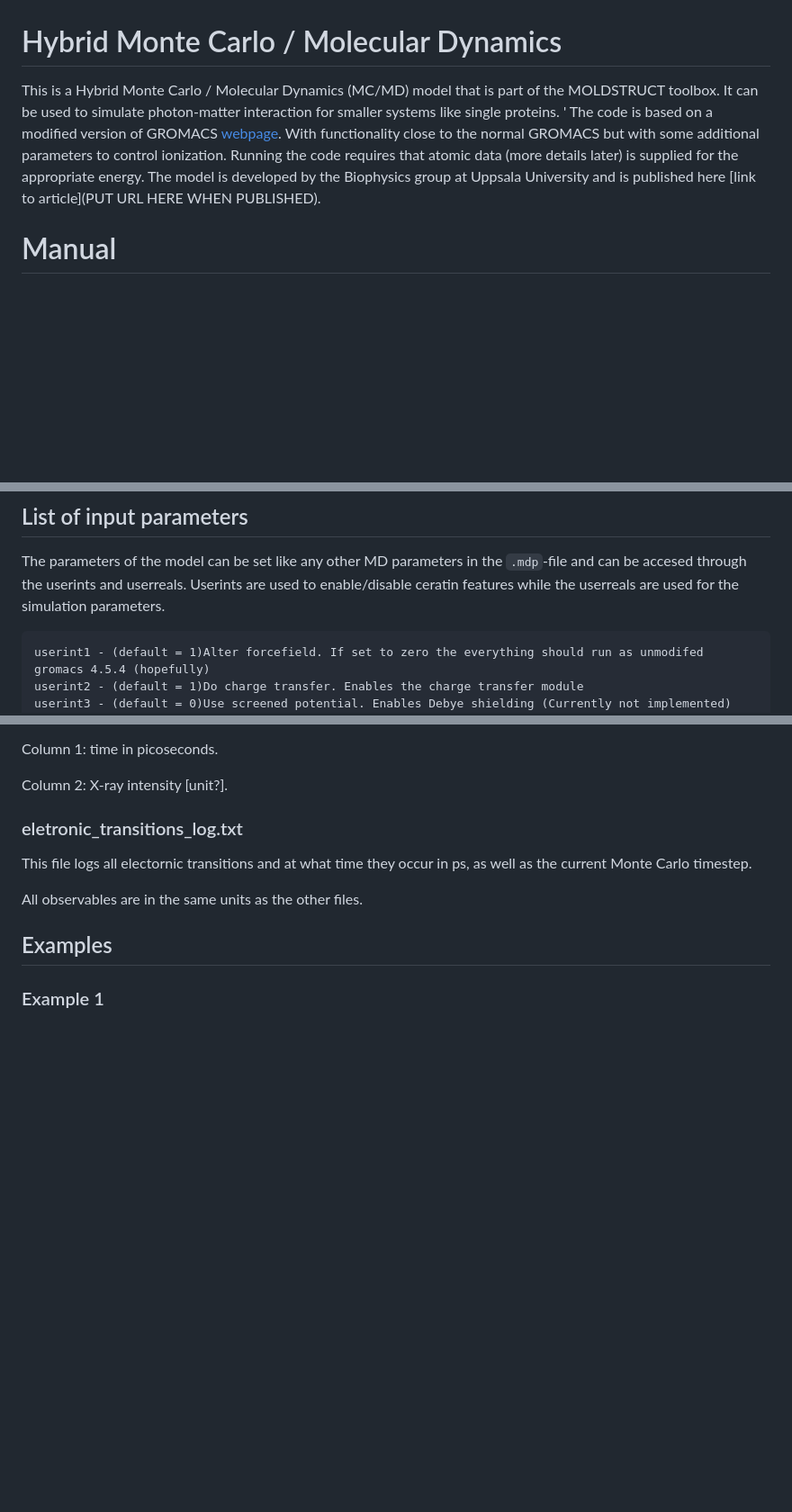
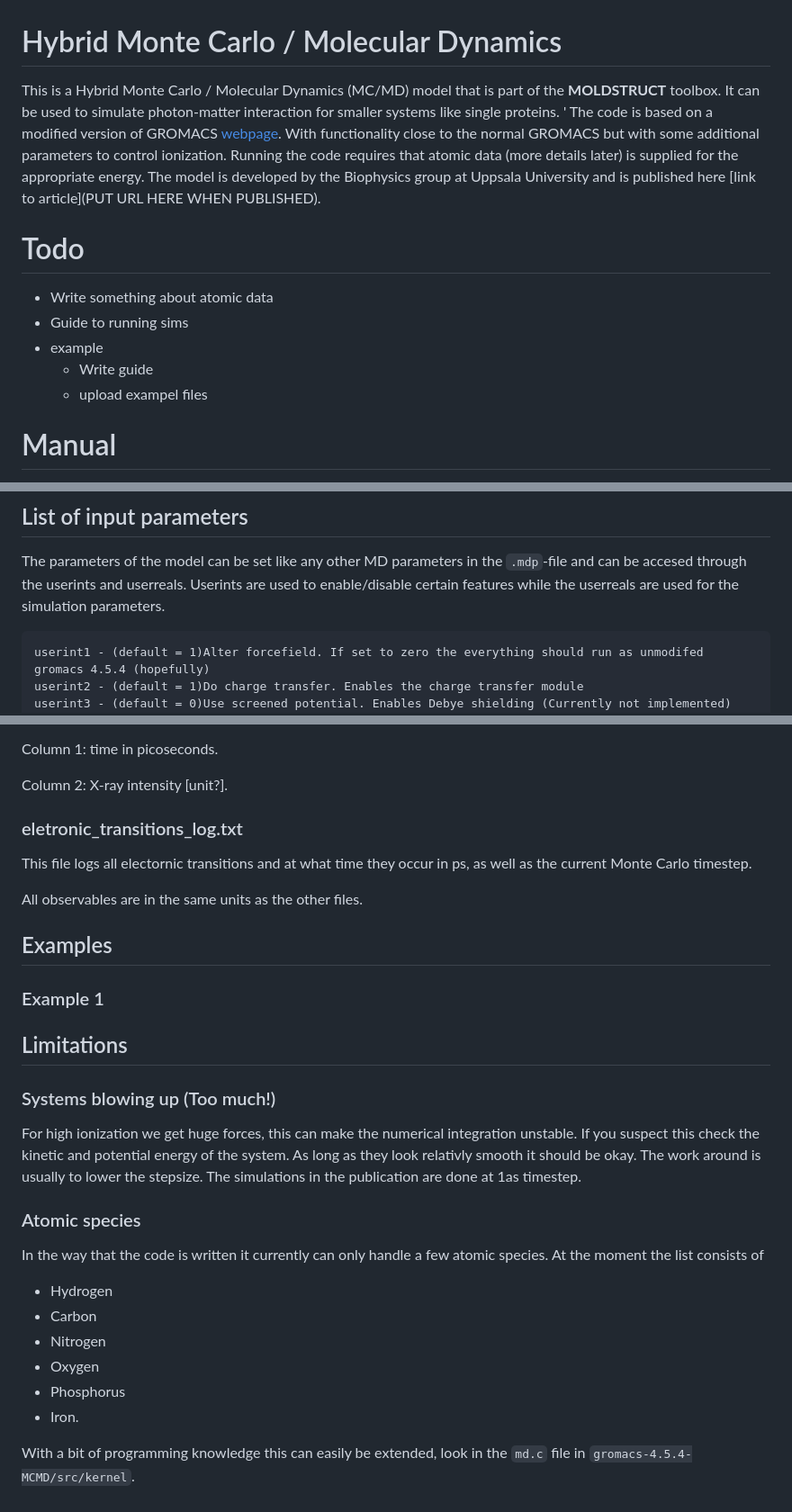
Before and after one commit to moldstruct/mc-md, a Markdown page: README.md, 3 parts joined by grey strips. Shown at 90% size. Drawn GitHub-style; blank space fills up the shorter version.

````diff
--- a/README.md
+++ b/README.md
@@ -1,8 +1,16 @@
 # Hybrid Monte Carlo / Molecular Dynamics
-This is a Hybrid Monte Carlo / Molecular Dynamics (MC/MD) model that is part of the MOLDSTRUCT toolbox. It can be used to simulate photon-matter interaction for smaller systems like single proteins. '
+This is a Hybrid Monte Carlo / Molecular Dynamics (MC/MD) model that is part of the **MOLDSTRUCT** toolbox. It can be used to simulate photon-matter interaction for smaller systems like single proteins. '
 The code is based on a modified version of GROMACS [webpage](https://www.gromacs.org/).
 With functionality close to the normal GROMACS but with some additional parameters to control ionization. Running the code requires that atomic data (more details later) is supplied for the appropriate energy.
 The model is developed by the Biophysics group at Uppsala University and is published here [link to article](PUT URL HERE WHEN PUBLISHED).
+
+# Todo
+- Write something about atomic data
+- Guide to running sims
+- example
+   - Write guide
+   - upload exampel files
+
 
 # Manual
 This is a brief manual that will cover how to install, use the model and evaluate output.
@@ -33,7 +42,7 @@ If running into problems, try to search the issue as there are many GROMACS reas
 
 ## List of input parameters
 The parameters of the model can be set like any other MD parameters in the `.mdp`-file and can be accesed through the userints and userreals.
-Userints are used to enable/disable ceratin features while the userreals are used for the simulation parameters.
+Userints are used to enable/disable certain features while the userreals are used for the simulation parameters.
 ```
 userint1 - (default = 1)Alter forcefield. If set to zero the everything should run as unmodifed gromacs 4.5.4 (hopefully)
 userint2 - (default = 1)Do charge transfer. Enables the charge transfer module
@@ -101,3 +114,21 @@ All observables are in the same units as the other files.
 
 ## Examples
 ### Example 1
+
+## Limitations
+### Systems blowing up (Too much!)
+For high ionization we get huge forces, this can make the numerical integration unstable.
+If you suspect this check the kinetic and potential energy of the system. As long as they look relativly smooth it should be okay.
+The work around is usually to lower the stepsize. The simulations in the publication are done at 1as timestep.
+
+### Atomic species
+In the way that the code is written it currently can only handle a few atomic species.
+At the moment the list consists of
+- Hydrogen
+- Carbon
+- Nitrogen
+- Oxygen
+- Phosphorus
+- Iron.
+
+With a bit of programming knowledge this can easily be extended, look in the `md.c` file in `gromacs-4.5.4-MCMD/src/kernel`.
````
Also changed, not shown: other parts of README.md (+6 -1 lines).
